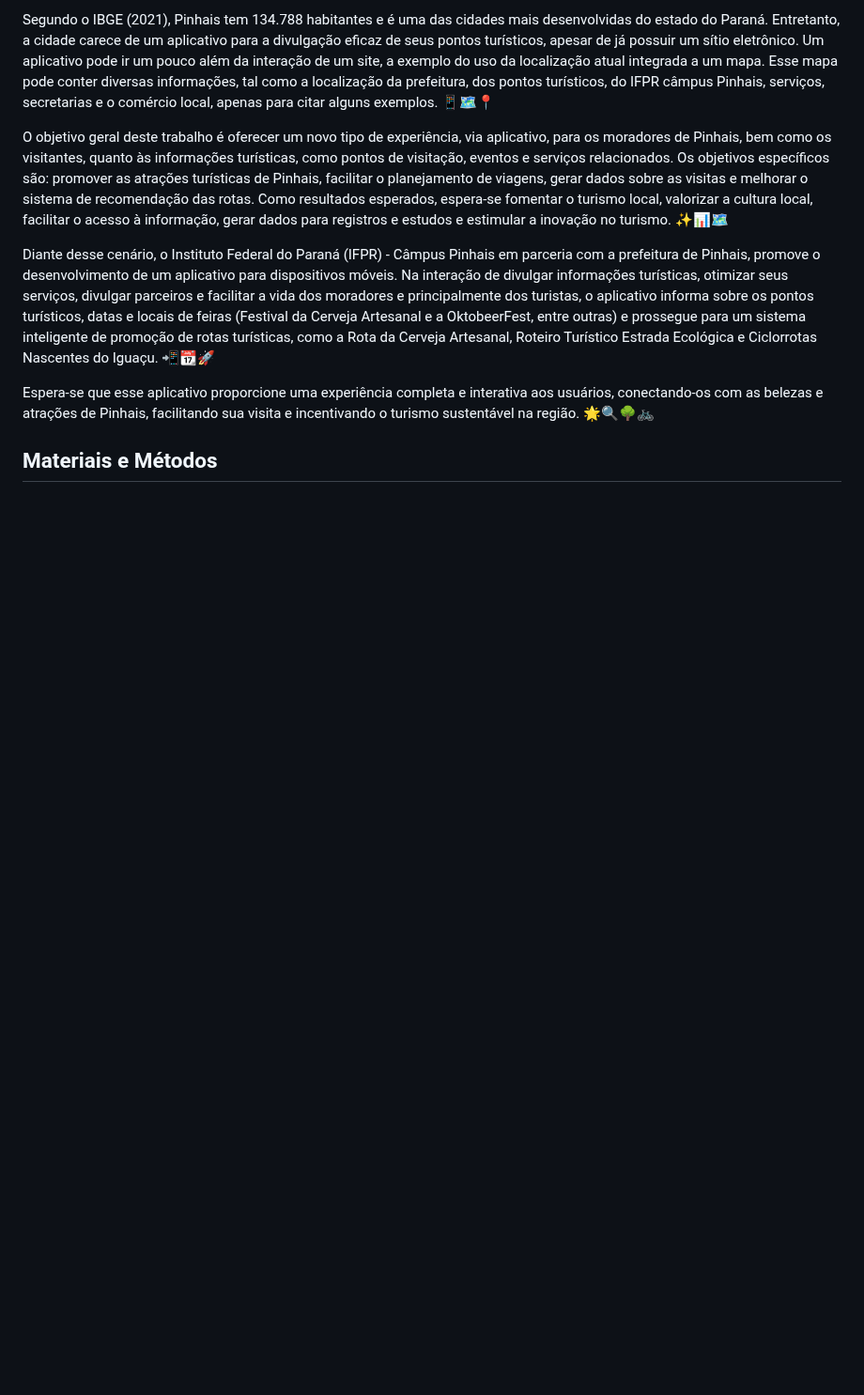
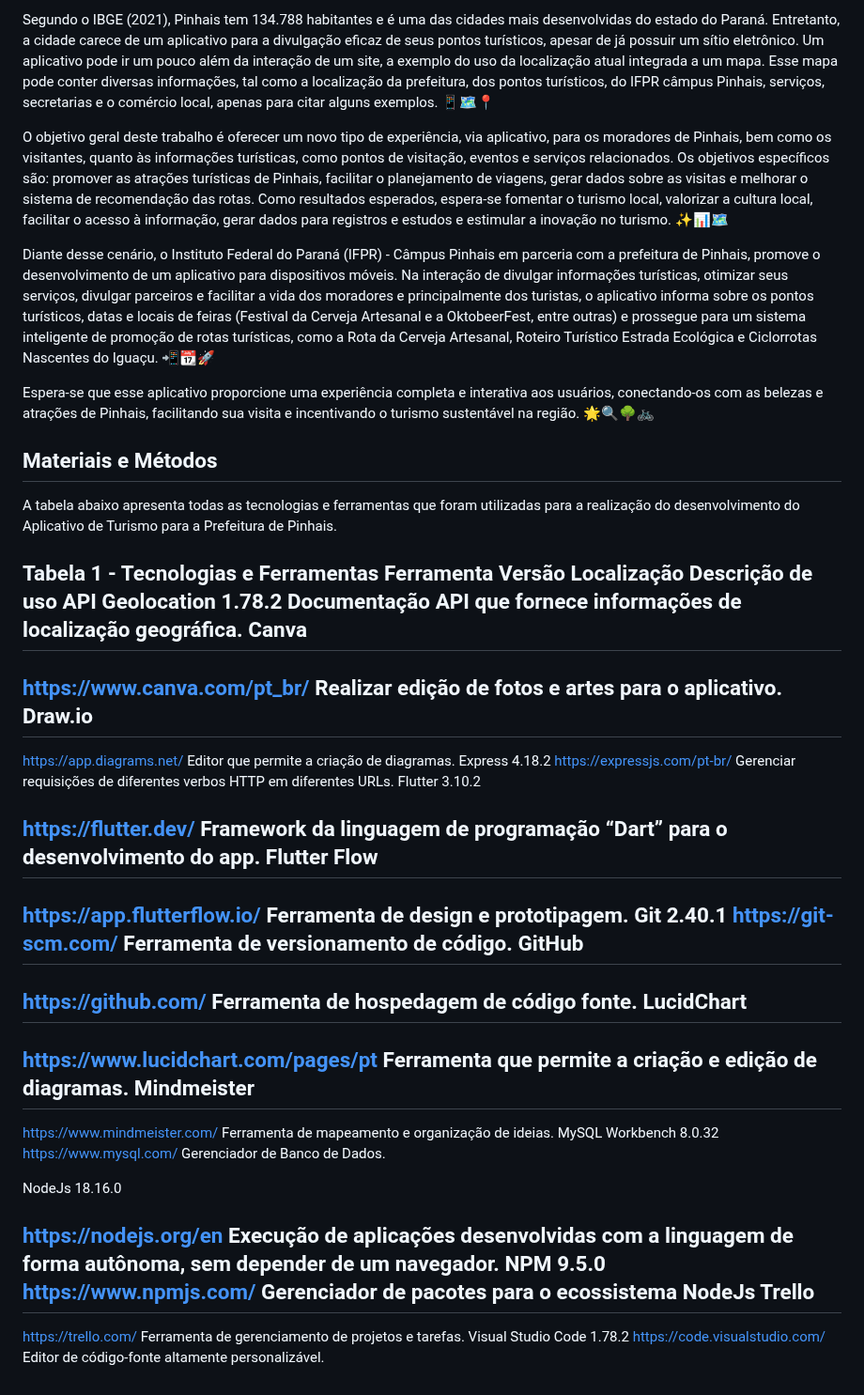
Before and after one commit to lauriana/AppTourism, a Markdown page: README.md, the part around the change. Shown at 94% size. Rendered like a GitHub page; blank space fills up the shorter version.

```diff
--- a/README.md
+++ b/README.md
@@ -13,3 +13,74 @@ Diante desse cenário, o Instituto Federal do Paraná (IFPR) - Câmpus Pinhais e
 Espera-se que esse aplicativo proporcione uma experiência completa e interativa aos usuários, conectando-os com as belezas e atrações de Pinhais, facilitando sua visita e incentivando o turismo sustentável na região. 🌟🔍🌳🚲
 
 ## Materiais e Métodos
+
+A tabela abaixo apresenta todas as tecnologias e ferramentas que foram utilizadas para a realização do desenvolvimento do Aplicativo de Turismo para a Prefeitura de Pinhais.
+
+Tabela 1 - Tecnologias e Ferramentas
+Ferramenta
+Versão
+Localização
+Descrição de uso
+API Geolocation
+1.78.2
+Documentação
+API que fornece informações de localização geográfica.
+Canva
+-
+https://www.canva.com/pt_br/
+Realizar edição de fotos e artes para o aplicativo.
+Draw.io
+-
+https://app.diagrams.net/
+Editor que permite a criação de diagramas.
+Express
+4.18.2
+https://expressjs.com/pt-br/
+Gerenciar requisições de diferentes verbos HTTP em diferentes URLs.
+Flutter
+3.10.2
+
+https://flutter.dev/
+Framework da linguagem de programação “Dart” para o desenvolvimento do app.
+Flutter Flow
+-
+https://app.flutterflow.io/
+Ferramenta de design e prototipagem.
+Git
+2.40.1
+https://git-scm.com/
+Ferramenta de versionamento de código.
+GitHub
+-
+https://github.com/
+Ferramenta de hospedagem de código fonte.
+LucidChart
+-
+https://www.lucidchart.com/pages/pt
+Ferramenta que permite a criação e edição de diagramas.
+Mindmeister
+-
+https://www.mindmeister.com/
+Ferramenta de mapeamento e organização de ideias.
+MySQL Workbench
+8.0.32
+https://www.mysql.com/
+Gerenciador de Banco de Dados.
+
+NodeJs
+18.16.0
+
+https://nodejs.org/en
+Execução de aplicações desenvolvidas com a linguagem de forma autônoma, sem depender de um navegador.
+NPM
+9.5.0
+https://www.npmjs.com/
+Gerenciador de pacotes para o ecossistema NodeJs
+Trello
+-
+https://trello.com/
+Ferramenta de gerenciamento de projetos e tarefas.
+Visual Studio Code
+1.78.2
+https://code.visualstudio.com/
+Editor de código-fonte altamente personalizável.
```
